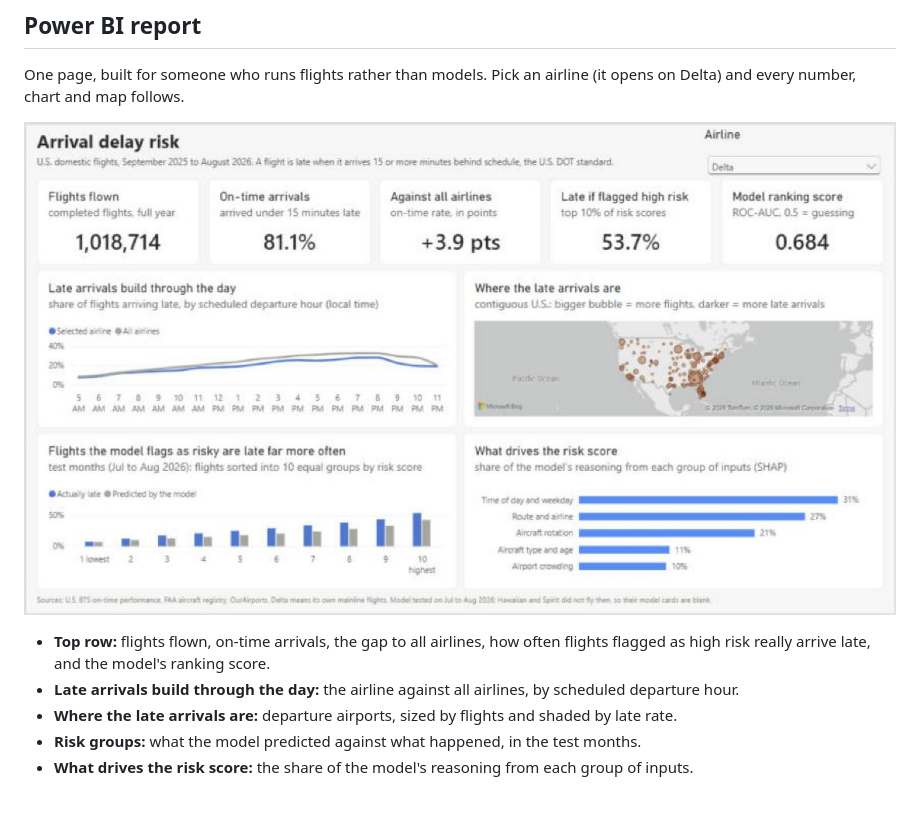
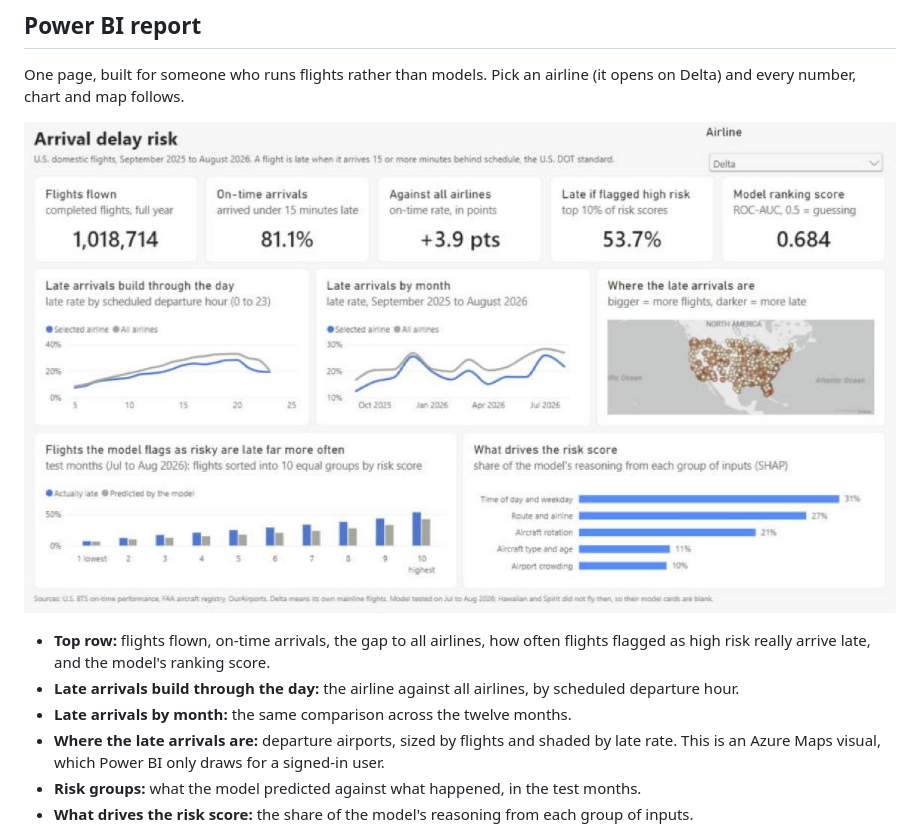
Before and after one commit to Yoni062004/flight-delay-prediction, a Markdown page: README.md, the part around the change. GitHub-like rendering; pictures changed too: reports/figures/powerbi_page.jpg; blank space fills up the shorter version.

Commit message:
Power BI page: add a monthly trend and switch to Azure Maps
- New line chart of late rate by month (selected airline vs all
  airlines), with two new measures
- Middle row now holds three visuals: by hour, by month, and the map
- Hour chart uses a numeric 0-23 axis so it fits without scrolling
- Map is now the Azure Maps visual, with smaller bubbles
- README updated; new picture of the page

Co-Authored-By: Claude Fable 5.2 <noreply@anthropic.com>

```diff
--- a/README.md
+++ b/README.md
@@ -97,7 +97,8 @@ One page, built for someone who runs flights rather than models. Pick an airline
 
 - **Top row:** flights flown, on-time arrivals, the gap to all airlines, how often flights flagged as high risk really arrive late, and the model's ranking score.
 - **Late arrivals build through the day:** the airline against all airlines, by scheduled departure hour.
-- **Where the late arrivals are:** departure airports, sized by flights and shaded by late rate.
+- **Late arrivals by month:** the same comparison across the twelve months.
+- **Where the late arrivals are:** departure airports, sized by flights and shaded by late rate. This is an Azure Maps visual, which Power BI only draws for a signed-in user.
 - **Risk groups:** what the model predicted against what happened, in the test months.
 - **What drives the risk score:** the share of the model's reasoning from each group of inputs.
 
```
Also changed, not shown: 8 other files.
